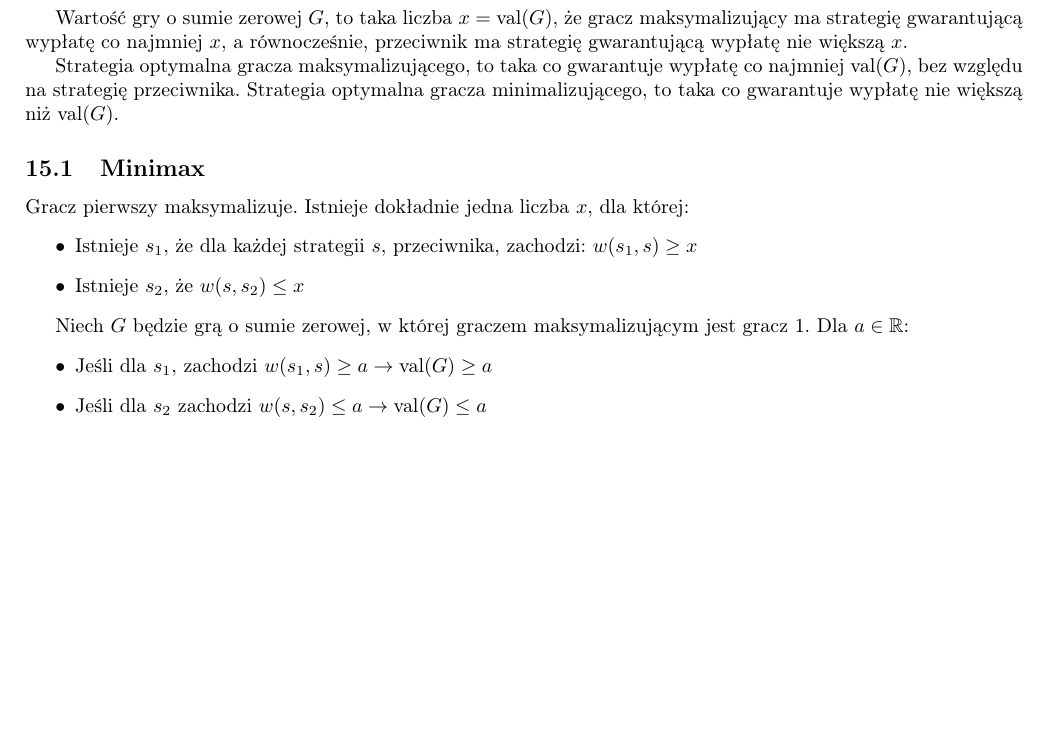
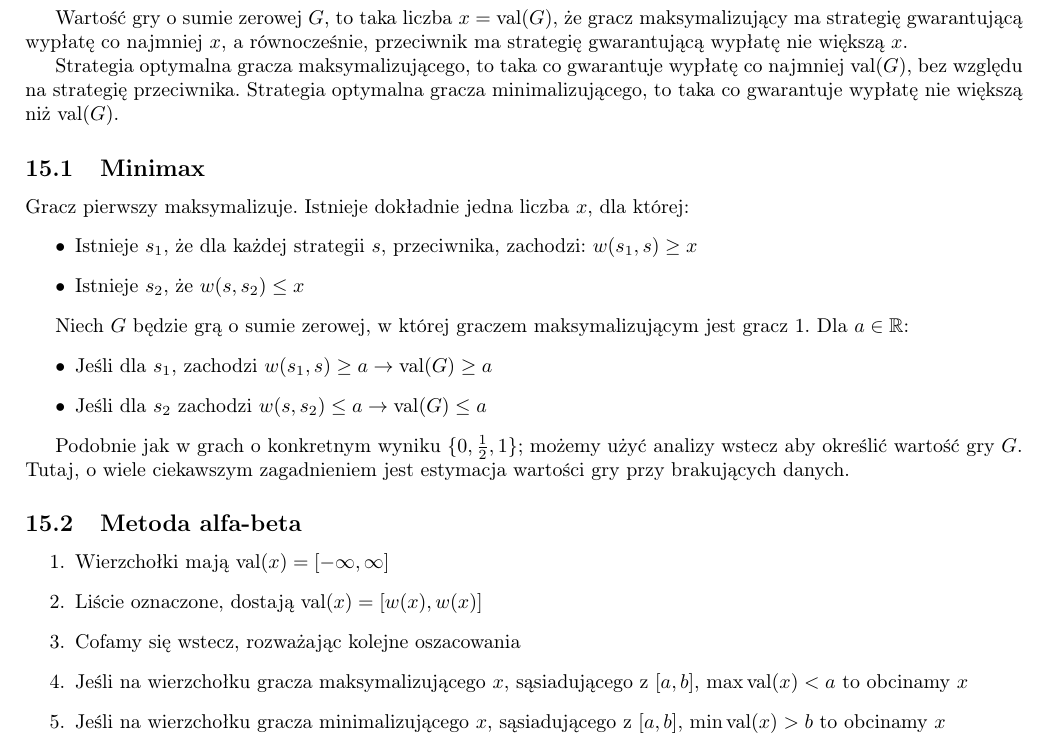
Before and after one commit to TCA166/notes, a LaTeX document (gry/gry.tex): part of page 8 of 8, cut so that both start at the same text, the shorter picture padded with empty space. Compiled offline with pdfLaTeX.

Commit message:
alfa-beta

```diff
--- a/gry/gry.tex
+++ b/gry/gry.tex
@@ -601,4 +601,20 @@ maksymalizującym jest gracz 1. Dla $a \in \mathbb{R}$:
     \textrm{val}(G) \leq a$
 \end{itemize}
 
+Podobnie jak w grach o konkretnym wyniku $\{0, \frac{1}{2}, 1\}$; możemy użyć
+analizy wstecz aby określić wartość gry $G$. Tutaj, o wiele ciekawszym
+zagadnieniem jest estymacja wartości gry przy brakujących danych.
+
+\subsection{Metoda alfa-beta}
+
+\begin{enumerate}
+  \item Wierzchołki mają $\textrm{val}(x) = [-\infty, \infty]$
+  \item Liście oznaczone, dostają $\textrm{val}(x) = [w(x), w(x)]$
+  \item Cofamy się wstecz, rozważając kolejne oszacowania
+  \item Jeśli na wierzchołku gracza maksymalizującego $x$, sąsiadującego z
+    $[a, b]$, $\max \textrm{val}(x) < a$ to obcinamy $x$
+  \item Jeśli na wierzchołku gracza minimalizującego $x$, sąsiadującego z
+    $[a, b]$, $\min \textrm{val}(x) > b$ to obcinamy $x$
+\end{enumerate}
+
 \end{document}
```
Also changed, not shown: gry/gry.pdf.
